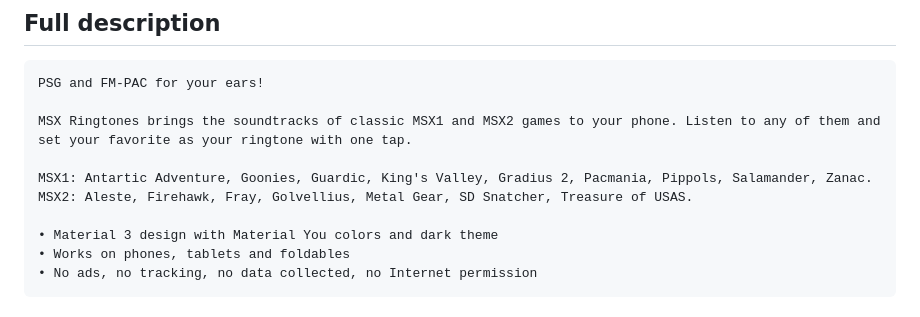
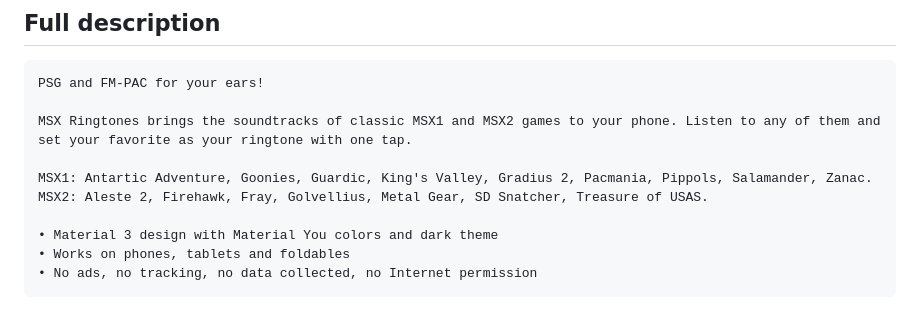
Before and after one commit to boaglio/android-msxringtones, a Markdown page: play/LISTING.md, the part around the change. Rendered like a GitHub page.

```diff
--- a/play/LISTING.md
+++ b/play/LISTING.md
@@ -61,7 +61,7 @@ PSG and FM-PAC for your ears!
 MSX Ringtones brings the soundtracks of classic MSX1 and MSX2 games to your phone. Listen to any of them and set your favorite as your ringtone with one tap.
 
 MSX1: Antartic Adventure, Goonies, Guardic, King's Valley, Gradius 2, Pacmania, Pippols, Salamander, Zanac.
-MSX2: Aleste, Firehawk, Fray, Golvellius, Metal Gear, SD Snatcher, Treasure of USAS.
+MSX2: Aleste 2, Firehawk, Fray, Golvellius, Metal Gear, SD Snatcher, Treasure of USAS.
 
 • Material 3 design with Material You colors and dark theme
 • Works on phones, tablets and foldables
```
Also changed, not shown: README.md (+1 -1 lines), screenshots/msx2-dark.png, 1 other file.
